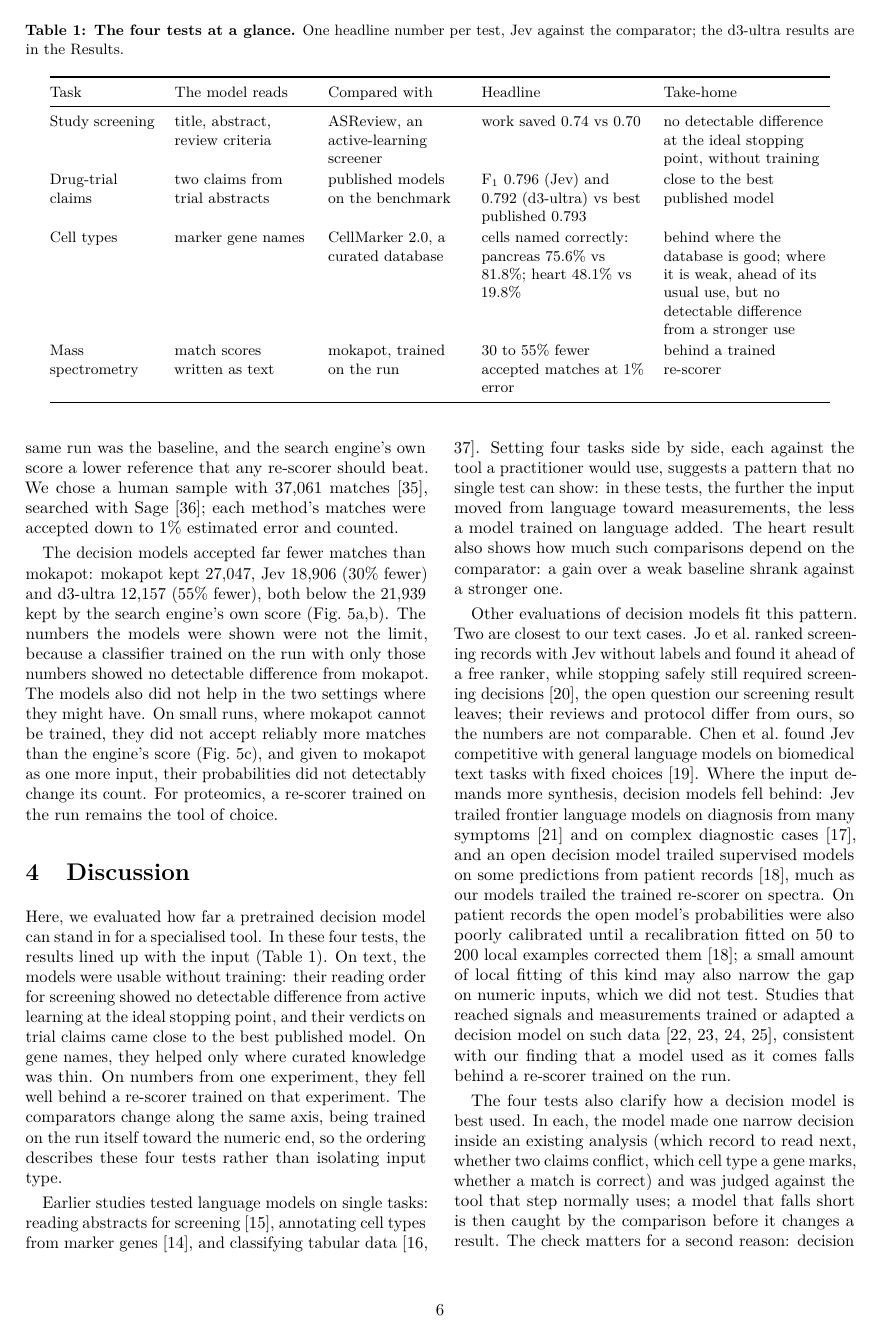
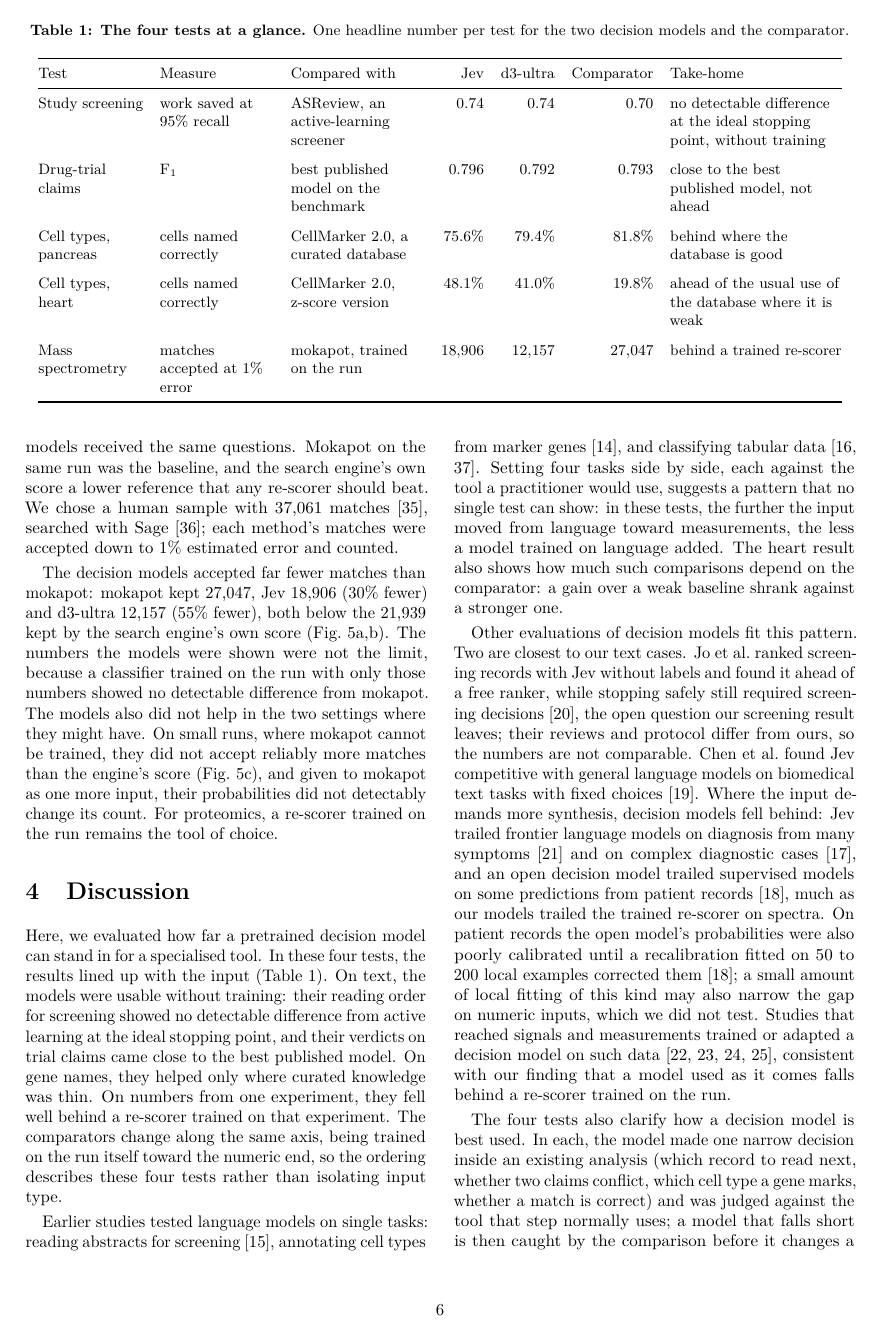
Before and after one commit to oeztuerkmehmetali-del/decision-model-benchmark, a LaTeX paper (paper.tex): page 6 of 10. Compiled offline with pdfLaTeX.

Commit message:
Drug-claims sentence and Table 1

```diff
--- a/paper.tex
+++ b/paper.tex
@@ -115,16 +115,22 @@ A decision model needs no training, and hence works on a run of any size. We wro
 The decision models accepted far fewer matches than mokapot: mokapot kept 27,047, Jev 18,906 (30\% fewer) and d3-ultra 12,157 (55\% fewer), both below the 21,939 kept by the search engine's own score (Fig.~\ref{fig:massspec}a,b). The numbers the models were shown were not the limit, because a classifier trained on the run with only those numbers showed no detectable difference from mokapot. The models also did not help in the two settings where they might have. On small runs, where mokapot cannot be trained, they did not accept reliably more matches than the engine's score (Fig.~\ref{fig:massspec}c), and given to mokapot as one more input, their probabilities did not detectably change its count. For proteomics, a re-scorer trained on the run remains the tool of choice.
 
 \begin{table*}[t]\centering\small
-\caption{\textbf{The four tests at a glance.} One headline number per test, Jev against the comparator; the d3-ultra results are in the Results.}
+\caption{\textbf{The four tests at a glance.} One headline number per test for the two decision models and the comparator.}
 \label{tab:summary}
-\begin{tabular}{@{}>{\raggedright}p{2.2cm}>{\raggedright}p{2.8cm}>{\raggedright}p{2.8cm}>{\raggedright}p{3.4cm}>{\raggedright\arraybackslash}p{3.5cm}@{}}
+\setlength{\tabcolsep}{5pt}
+\begin{tabular}{@{}>{\raggedright}p{2.2cm}>{\raggedright}p{2.4cm}>{\raggedright}p{2.8cm}rrr>{\raggedright\arraybackslash}p{3.6cm}@{}}
 \toprule
-Task & The model reads & Compared with & Headline & Take-home\\
+Test & Measure & Compared with & Jev & d3-ultra & Comparator & Take-home\\
 \midrule
-Study screening & title, abstract, review criteria & ASReview, an active-learning screener & work saved 0.74 vs 0.70 & no detectable difference at the ideal stopping point, without training\\
-Drug-trial claims & two claims from trial abstracts & published models on the benchmark & F$_1$ 0.796 (Jev) and 0.792 (d3-ultra) vs best published 0.793 & close to the best published model\\
-Cell types & marker gene names & CellMarker 2.0, a curated database & cells named correctly: pancreas 75.6\% vs 81.8\%; heart 48.1\% vs 19.8\% & behind where the database is good; where it is weak, ahead of its usual use, but no detectable difference from a stronger use\\
-Mass spectrometry & match scores written as text & mokapot, trained on the run & 30 to 55\% fewer accepted matches at 1\% error & behind a trained re-scorer\\
+Study screening & work saved at 95\% recall & ASReview, an active-learning screener & 0.74 & 0.74 & 0.70 & no detectable difference at the ideal stopping point, without training\\
+\addlinespace
+Drug-trial claims & F$_1$ & best published model on the benchmark & 0.796 & 0.792 & 0.793 & close to the best published model, not ahead\\
+\addlinespace
+Cell types, pancreas & cells named correctly & CellMarker 2.0, a curated database & 75.6\% & 79.4\% & 81.8\% & behind where the database is good\\
+\addlinespace
+Cell types, heart & cells named correctly & CellMarker 2.0, z-score version & 48.1\% & 41.0\% & 19.8\% & ahead of the usual use of the database where it is weak\\
+\addlinespace
+Mass spectrometry & matches accepted at 1\% error & mokapot, trained on the run & 18,906 & 12,157 & 27,047 & behind a trained re-scorer\\
 \bottomrule
 \end{tabular}
 \end{table*}
```
Also changed, not shown: paper.pdf, paper.tex (2 more changed lines).
